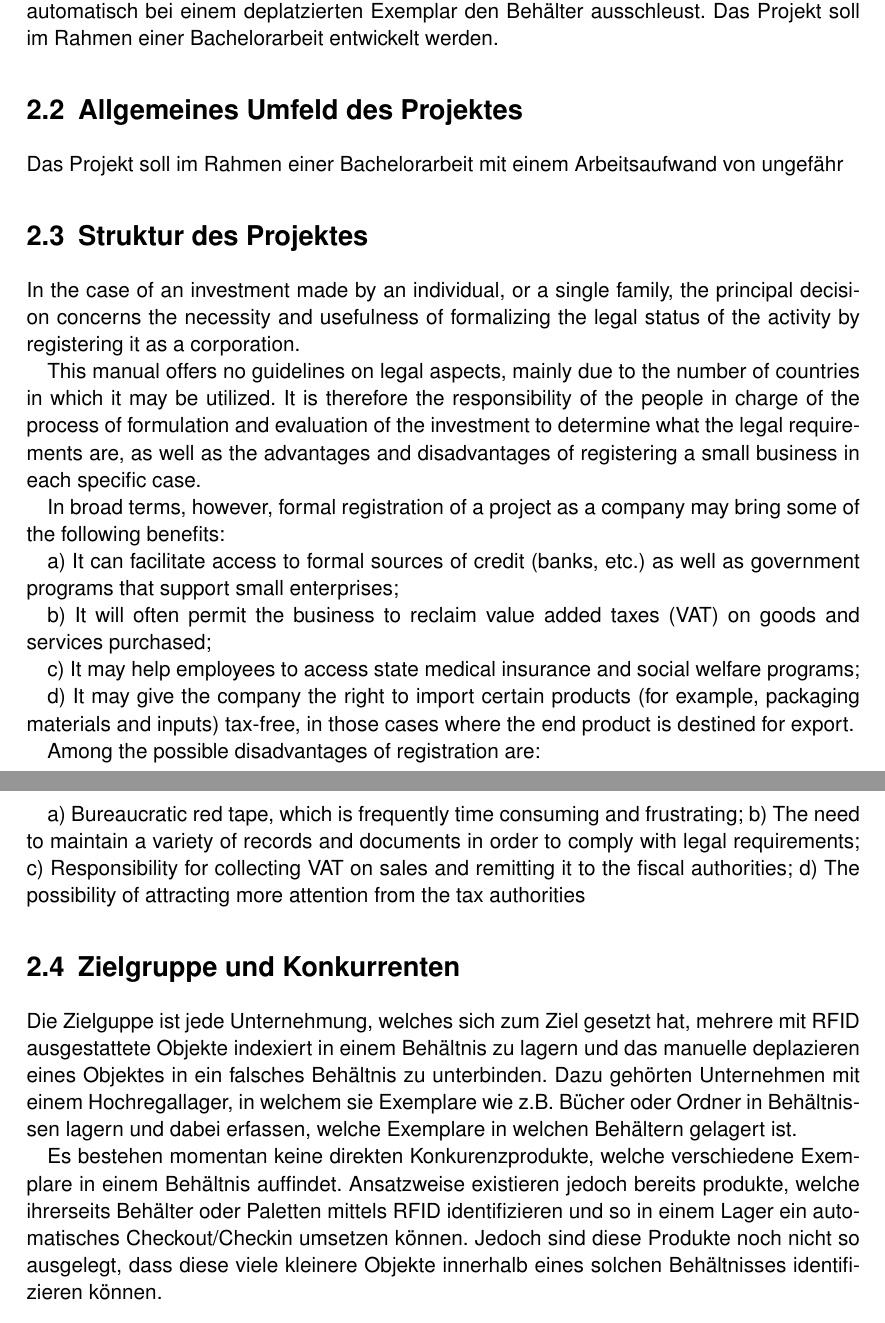
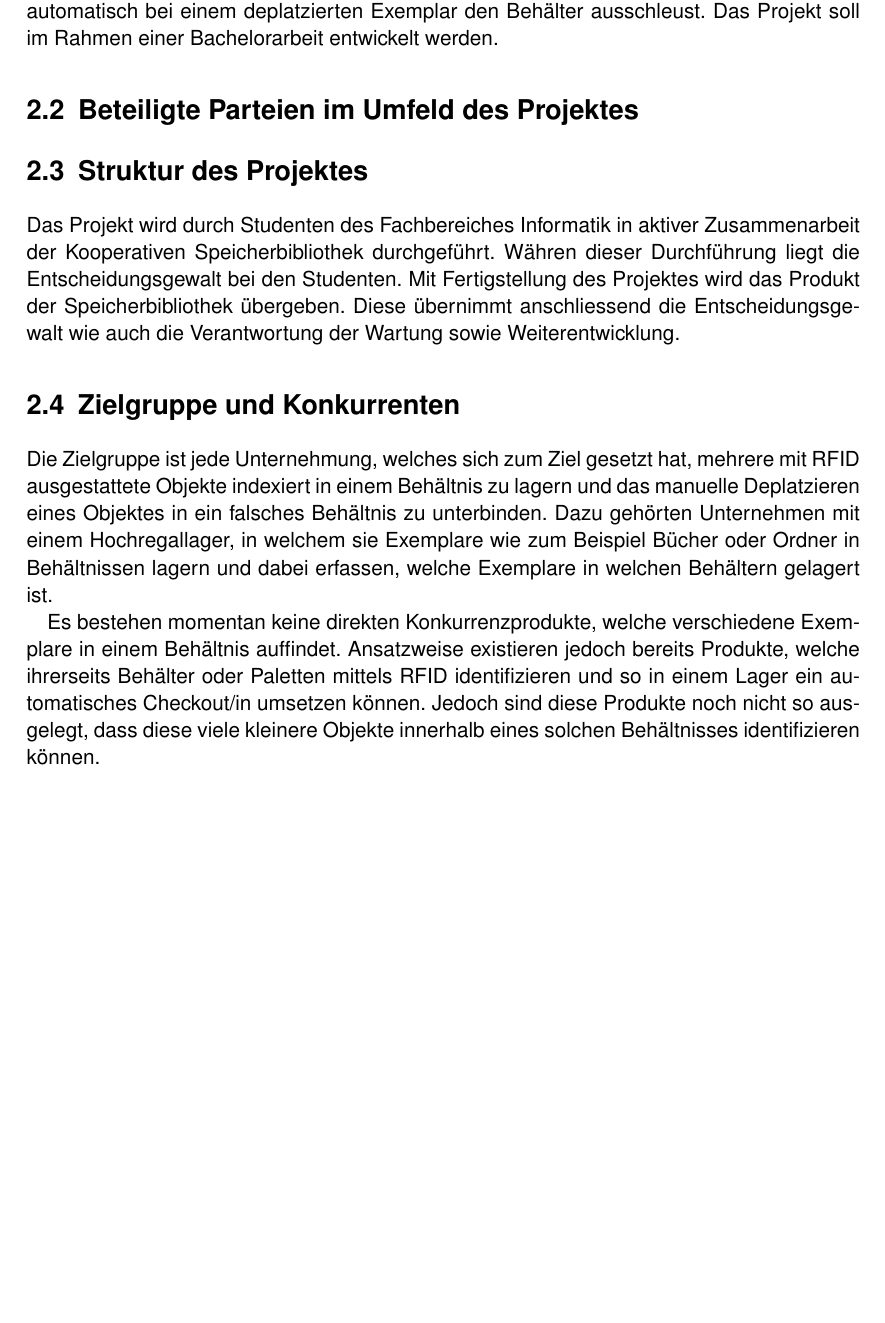
Before and after one commit to HSLU-BaumannWicki/BDA_FS19-Machbarkeitsstudie, a LaTeX document (Machbarkeitsstudie.tex, which reads include/BeschreibungProjekt.tex): two parts of pages 6 and 7 of 19 before the commit and part of page 6 of 19 after it, the two joined at a grey line, cut so that both start at the same text, the shorter picture padded with empty space. Compiled offline with pdfLaTeX.

Commit message:
Add a draft version for section "Struktur des Projektes"

```diff
--- a/include/BeschreibungProjekt.tex
+++ b/include/BeschreibungProjekt.tex
@@ -3,37 +3,16 @@
 \section{Natur des Projektes}
 Im Rahmen des Projektes soll ein neuer automatischer Arbeitsprozess erstellt werden, welcher sicherstellt, dass mit RFID ausgerüstete Exemplare nicht in einen falschen Behälter platziert werden können. Dieser Arbeitsprozess soll sich in die bestehenden Arbeitsprozesse zur Einlagerung von Exemplaren im Hochregallager der Speicherbibliothek in Büron vollständig integrieren. Dazu soll eine Applikation erstellt werden, welche im Zusammenspiel mit RFID Lesehardware sowie der im Einsatz befindlichen Lagerverwaltungssoftware automatisch bei einem deplatzierten Exemplar den Behälter ausschleust. Das Projekt soll im Rahmen einer Bachelorarbeit entwickelt werden.
 
-\section{Allgemeines Umfeld des Projektes}
-Das Projekt soll im Rahmen einer Bachelorarbeit mit einem Arbeitsaufwand von ungefähr
+\section{Beteiligte Parteien im Umfeld des Projektes}
 
 \section{Struktur des Projektes}
-
-In the case of an investment made by an individual, or a single family, the principal decision concerns the necessity and usefulness of formalizing the legal status of the activity by registering it as a corporation.
-
-This manual offers no guidelines on legal aspects, mainly due to the number of countries in which it may be utilized. It is therefore the responsibility of the people in charge of the process of formulation and evaluation of the investment to determine what the legal requirements are, as well as the advantages and disadvantages of registering a small business in each specific case.
-
-In broad terms, however, formal registration of a project as a company may bring some of the following benefits:
-
-a) It can facilitate access to formal sources of credit (banks, etc.) as well as government programs that support small enterprises;
-
-b) It will often permit the business to reclaim value added taxes (VAT) on goods and services purchased;
-
-c) It may help employees to access state medical insurance and social welfare programs;
-
-d) It may give the company the right to import certain products (for example, packaging materials and inputs) tax-free, in those cases where the end product is destined for export.
-
-Among the possible disadvantages of registration are:
-
-a) Bureaucratic red tape, which is frequently time consuming and frustrating;
-b) The need to maintain a variety of records and documents in order to comply with legal requirements;
-c) Responsibility for collecting VAT on sales and remitting it to the fiscal authorities;
-d) The possibility of attracting more attention from the tax authorities
+Das Projekt wird durch Studenten des Fachbereiches Informatik in aktiver Zusammenarbeit der Kooperativen Speicherbibliothek durchgeführt. Währen dieser Durchführung liegt die Entscheidungsgewalt bei den Studenten. Mit Fertigstellung des Projektes wird das Produkt der Speicherbibliothek übergeben. Diese übernimmt anschliessend die Entscheidungsgewalt wie auch die Verantwortung der Wartung sowie Weiterentwicklung.
 
 \section{Zielgruppe und Konkurrenten}
-Die Zielguppe ist jede Unternehmung, welches sich zum Ziel gesetzt hat, mehrere mit RFID ausgestattete Objekte indexiert in einem Behältnis zu lagern und das manuelle deplazieren eines Objektes in ein falsches Behältnis zu unterbinden.
-Dazu gehörten Unternehmen mit einem Hochregallager, in welchem sie Exemplare wie z.B. Bücher oder Ordner in Behältnissen lagern und dabei erfassen, welche Exemplare in welchen Behältern gelagert ist.
+Die Zielgruppe ist jede Unternehmung, welches sich zum Ziel gesetzt hat, mehrere mit RFID ausgestattete Objekte indexiert in einem Behältnis zu lagern und das manuelle Deplatzieren eines Objektes in ein falsches Behältnis zu unterbinden.
+Dazu gehörten Unternehmen mit einem Hochregallager, in welchem sie Exemplare wie zum Beispiel Bücher oder Ordner in Behältnissen lagern und dabei erfassen, welche Exemplare in welchen Behältern gelagert ist.
 
-Es bestehen momentan keine direkten Konkurenzprodukte, welche verschiedene Exemplare in einem Behältnis auffindet. Ansatzweise existieren jedoch bereits produkte, welche ihrerseits Behälter oder Paletten mittels RFID identifizieren und so in einem Lager ein automatisches Checkout/Checkin umsetzen können. Jedoch sind diese Produkte noch nicht so ausgelegt, dass diese viele kleinere Objekte innerhalb eines solchen Behältnisses identifizieren können.
+Es bestehen momentan keine direkten Konkurrenzprodukte, welche verschiedene Exemplare in einem Behältnis auffindet. Ansatzweise existieren jedoch bereits Produkte, welche ihrerseits Behälter oder Paletten mittels RFID identifizieren und so in einem Lager ein automatisches Checkout/in umsetzen können. Jedoch sind diese Produkte noch nicht so ausgelegt, dass diese viele kleinere Objekte innerhalb eines solchen Behältnisses identifizieren können.
 
 \section{Lieferanten}
 
```
